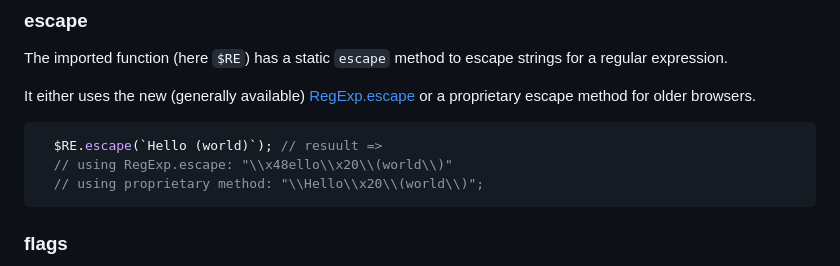
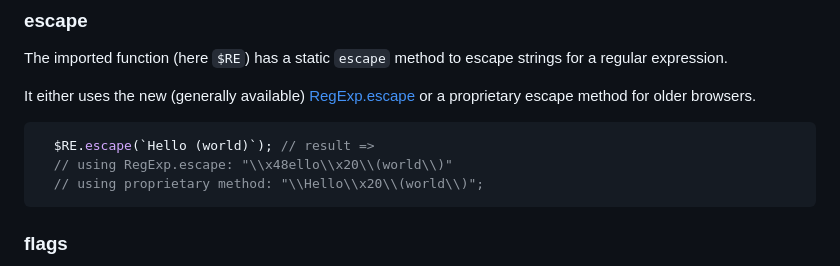
Before and after one commit to KooiInc/RegexHelper, a Markdown page: README.md, the part around the change. Rendered like a GitHub page.

````diff
--- a/README.md
+++ b/README.md
@@ -40,7 +40,7 @@ It either uses the new (generally available) [RegExp.escape](https://developer.m
 or a proprietary escape method for older browsers.
 
 ```javascript
-  $RE.escape(`Hello (world)`); // resuult =>
+  $RE.escape(`Hello (world)`); // result =>
   // using RegExp.escape: "\\x48ello\\x20\\(world\\)"
   // using proprietary method: "\\Hello\\x20\\(world\\)";
 ```
````
